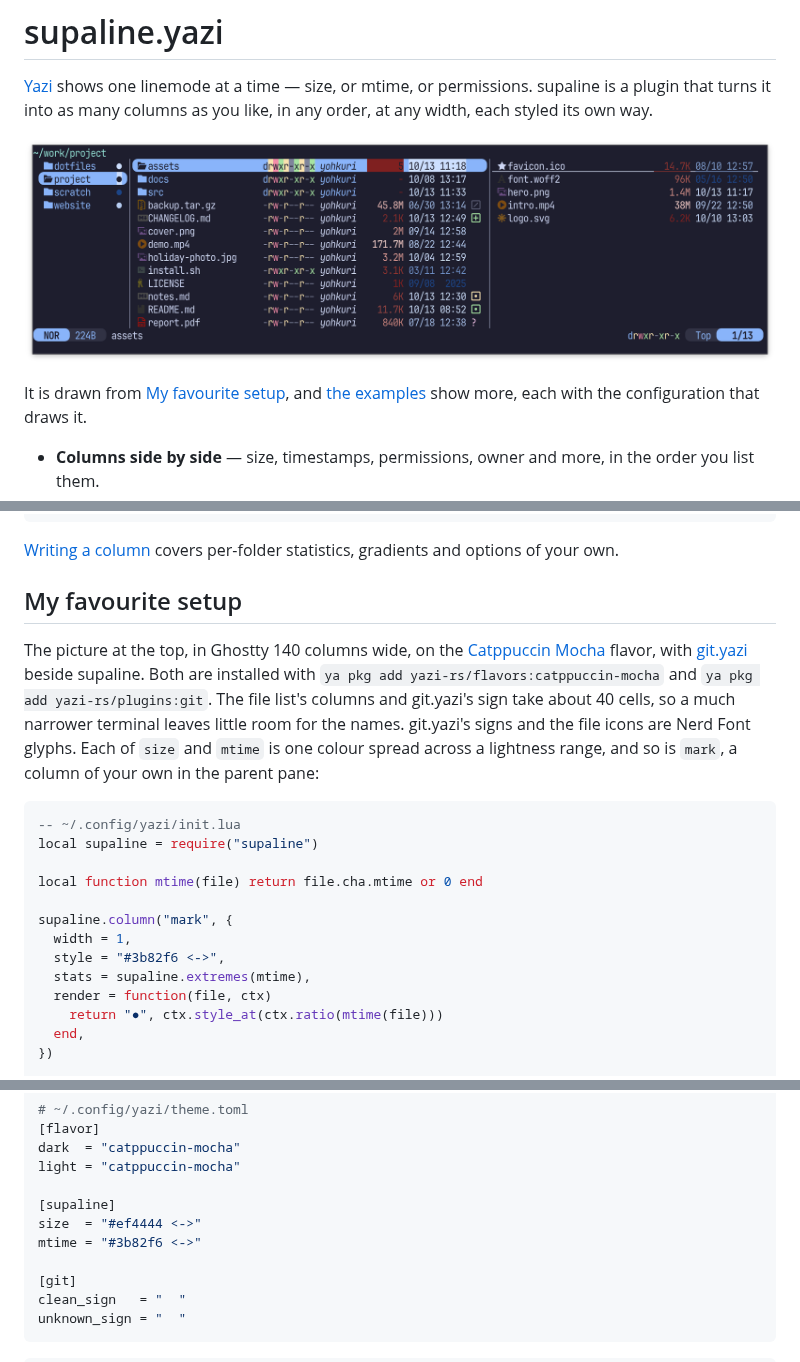
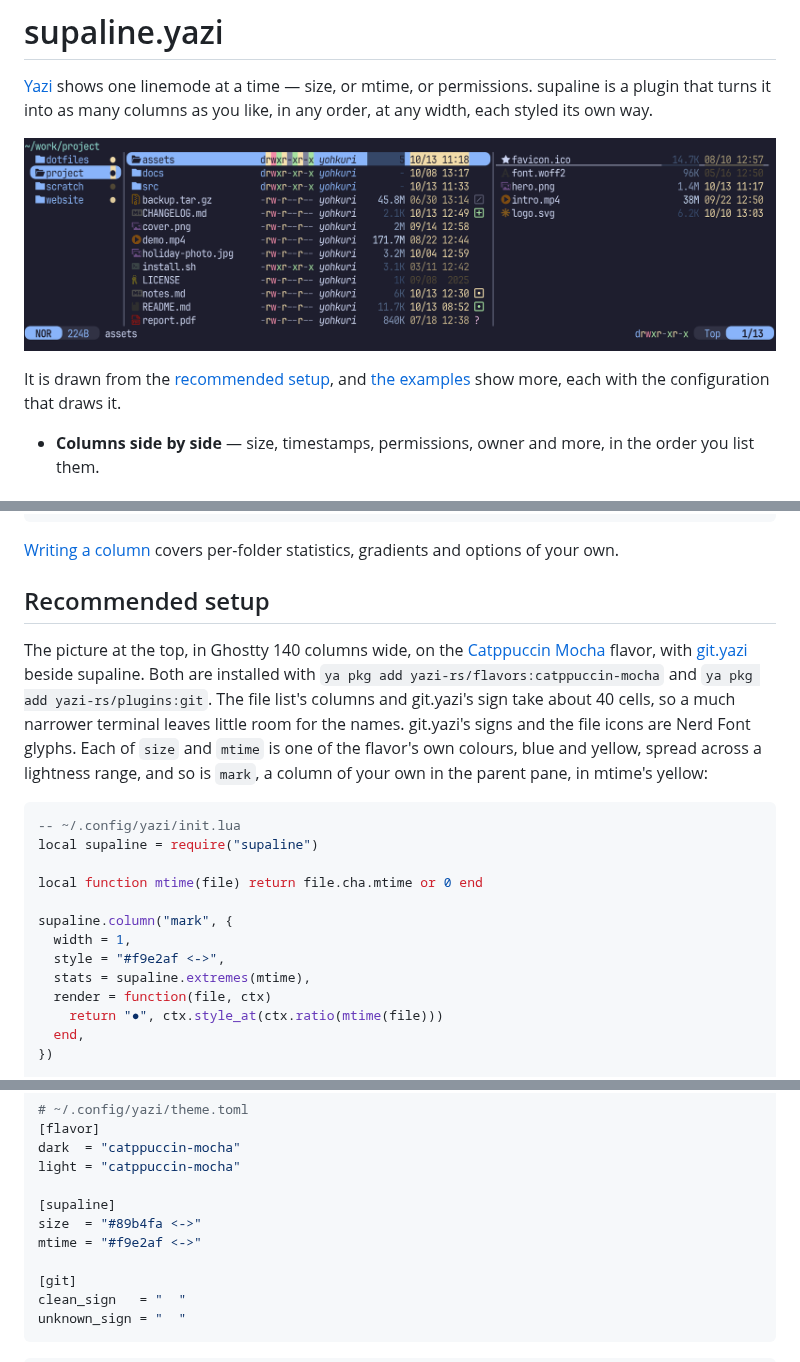
Before and after one commit to yohkuri/supaline.yazi, a Markdown page: README.md, 3 parts joined by grey strips. Rendered like a GitHub page; pictures changed too: docs/images/readme.png.

Commit message:
docs: recommend the README's setup in the flavor's colours
The section was called "My favourite setup", the one first person in a
README written in the third, and it read as the author's taste rather
than as a setup to start from. "Recommended setup" says what it is for.

Its colours move to Catppuccin Mocha's own, so they agree with the
flavor the same section installs: size is its blue, #89b4fa, where it
was Tailwind's red-500, and mtime and the parent pane's mark are its
yellow, #f9e2af, where they were Tailwind's blue-500.

The picture is retaken with test/readme.py in Ghostty at 140x15, and its
alt text follows the colours. It is taken without the window's shadow,
so it is 1967 pixels wide where the last one was 2019, and readme.py
says so.

Co-Authored-By: Claude Opus 5.5 <noreply@anthropic.com>

````diff
--- a/README.md
+++ b/README.md
@@ -4,9 +4,9 @@
 mtime, or permissions. supaline is a plugin that turns it into as many columns
 as you like, in any order, at any width, each styled its own way.
 
-![Yazi with permissions, an italic user, size in red and mtime in blue, each lighter the larger or the newer it is, beside git.yazi's signs; a blue dot by mtime in the parent pane, and size and mtime in the preview pane](docs/images/readme.png)
+![Yazi with permissions, an italic user, size in blue and mtime in yellow, each lighter the larger or the newer it is, beside git.yazi's signs; a yellow dot by mtime in the parent pane, and size and mtime in the preview pane](docs/images/readme.png)
 
-It is drawn from [My favourite setup](#my-favourite-setup), and
+It is drawn from the [recommended setup](#recommended-setup), and
 [the examples](docs/examples/README.md) show more, each with the configuration
 that draws it.
 
@@ -135,7 +135,7 @@ supaline:setup {
 [Writing a column](docs/columns.md) covers per-folder statistics, gradients
 and options of your own.
 
-## My favourite setup
+## Recommended setup
 
 The picture at the top, in Ghostty 140 columns wide, on the
 [Catppuccin Mocha](https://github.com/yazi-rs/flavors) flavor, with
@@ -144,8 +144,9 @@ supaline. Both are installed with `ya pkg add yazi-rs/flavors:catppuccin-mocha`
 and `ya pkg add yazi-rs/plugins:git`. The file list's columns and git.yazi's
 sign take about 40 cells, so a much narrower terminal leaves little room for
 the names. git.yazi's signs and the file icons are Nerd Font glyphs. Each of
-`size` and `mtime` is one colour spread across a lightness range, and so is
-`mark`, a column of your own in the parent pane:
+`size` and `mtime` is one of the flavor's own colours, blue and yellow, spread
+across a lightness range, and so is `mark`, a column of your own in the parent
+pane, in mtime's yellow:
 
 ```lua
 -- ~/.config/yazi/init.lua
@@ -155,7 +156,7 @@ local function mtime(file) return file.cha.mtime or 0 end
 
 supaline.column("mark", {
   width = 1,
-  style = "#3b82f6 <->",
+  style = "#f9e2af <->",
   stats = supaline.extremes(mtime),
   render = function(file, ctx)
     return "●", ctx.style_at(ctx.ratio(mtime(file)))
@@ -204,8 +205,8 @@ dark  = "catppuccin-mocha"
 light = "catppuccin-mocha"
 
 [supaline]
-size  = "#ef4444 <->"
-mtime = "#3b82f6 <->"
+size  = "#89b4fa <->"
+mtime = "#f9e2af <->"
 
 [git]
 clean_sign   = "  "
````
Also changed, not shown: 1 other file.
